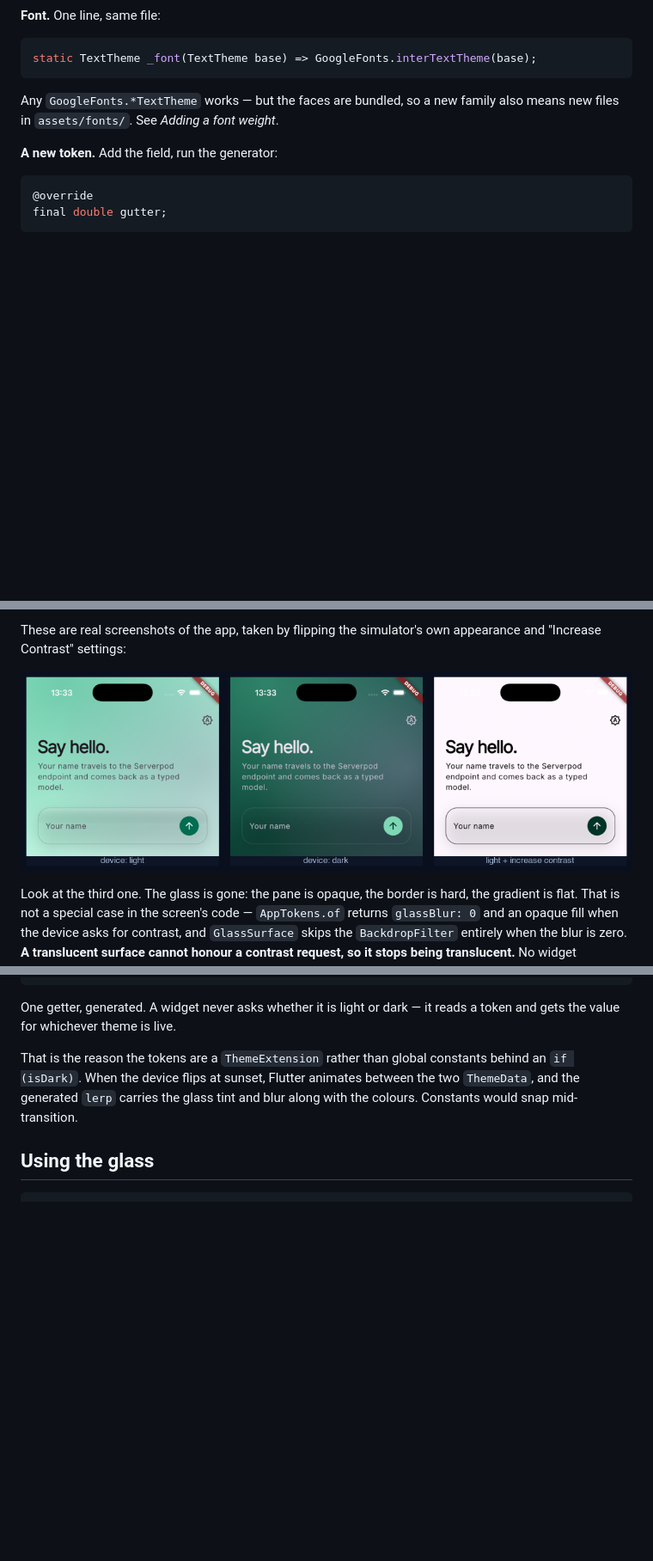
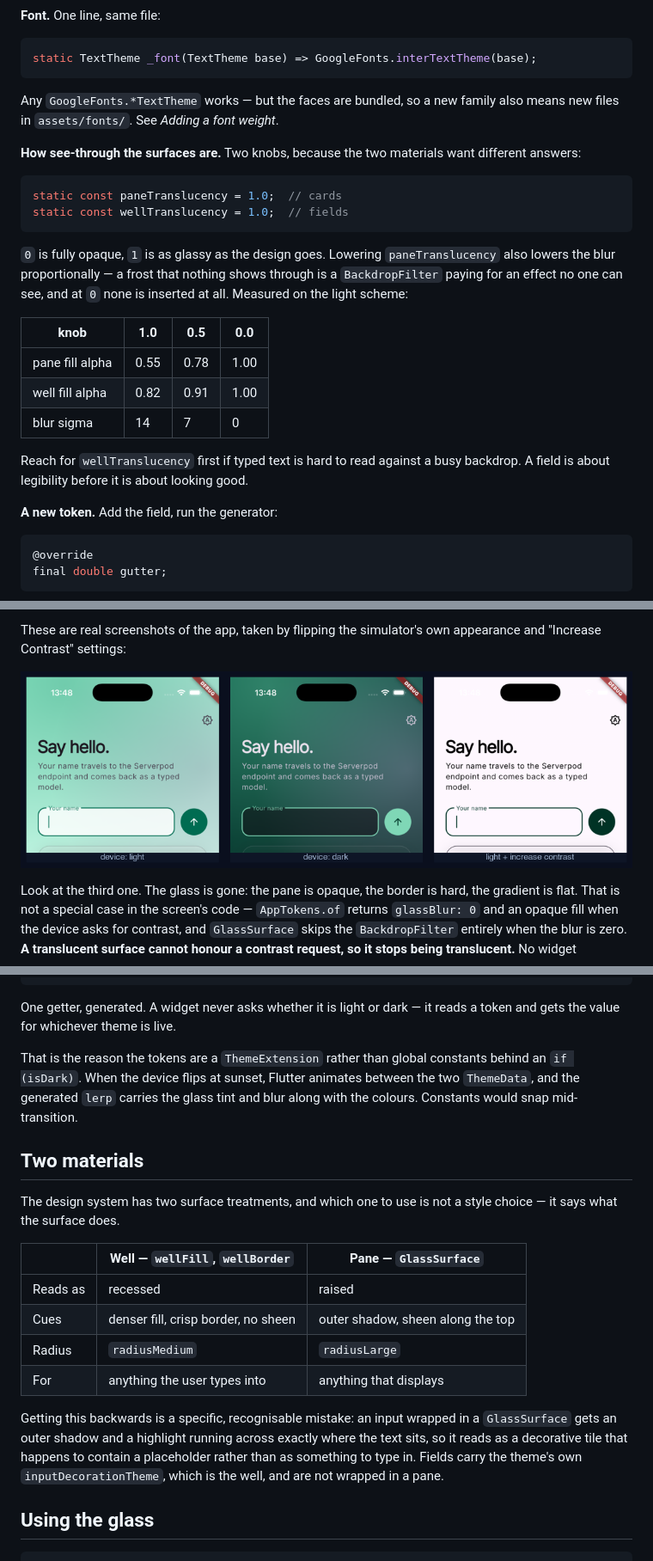
Before and after one commit to dekaos/flutter_full_stack, a Markdown page: docs/theming.md, 3 parts joined by grey strips. Shown at 86% size. Rendered like a GitHub page; pictures changed too: docs/theming-variants.png; blank space fills up the shorter version.

Commit message:
fix: make a field look like a field, and put translucency on a dial

````diff
--- a/docs/theming.md
+++ b/docs/theming.md
@@ -86,6 +86,28 @@ static TextTheme _font(TextTheme base) => GoogleFonts.interTextTheme(base);
 Any `GoogleFonts.*TextTheme` works — but the faces are bundled, so a new
 family also means new files in `assets/fonts/`. See *Adding a font weight*.
 
+**How see-through the surfaces are.** Two knobs, because the two materials
+want different answers:
+
+```dart
+static const paneTranslucency = 1.0;  // cards
+static const wellTranslucency = 1.0;  // fields
+```
+
+`0` is fully opaque, `1` is as glassy as the design goes. Lowering
+`paneTranslucency` also lowers the blur proportionally — a frost that nothing
+shows through is a `BackdropFilter` paying for an effect no one can see, and at
+`0` none is inserted at all. Measured on the light scheme:
+
+| knob | 1.0 | 0.5 | 0.0 |
+|---|---|---|---|
+| pane fill alpha | 0.55 | 0.78 | 1.00 |
+| well fill alpha | 0.82 | 0.91 | 1.00 |
+| blur sigma | 14 | 7 | 0 |
+
+Reach for `wellTranslucency` first if typed text is hard to read against a busy
+backdrop. A field is about legibility before it is about looking good.
+
 **A new token.** Add the field, run the generator:
 
 ```dart
@@ -134,6 +156,24 @@ That is the reason the tokens are a `ThemeExtension` rather than global
 constants behind an `if (isDark)`. When the device flips at sunset, Flutter
 animates between the two `ThemeData`, and the generated `lerp` carries the glass
 tint and blur along with the colours. Constants would snap mid-transition.
+
+## Two materials
+
+The design system has two surface treatments, and which one to use is not a
+style choice — it says what the surface does.
+
+| | **Well** — `wellFill`, `wellBorder` | **Pane** — `GlassSurface` |
+|---|---|---|
+| Reads as | recessed | raised |
+| Cues | denser fill, crisp border, no sheen | outer shadow, sheen along the top |
+| Radius | `radiusMedium` | `radiusLarge` |
+| For | anything the user types into | anything that displays |
+
+Getting this backwards is a specific, recognisable mistake: an input wrapped in
+a `GlassSurface` gets an outer shadow and a highlight running across exactly
+where the text sits, so it reads as a decorative tile that happens to contain a
+placeholder rather than as something to type in. Fields carry the theme's own
+`inputDecorationTheme`, which is the well, and are not wrapped in a pane.
 
 ## Using the glass
 
````
Also changed, not shown: 5 other files.
